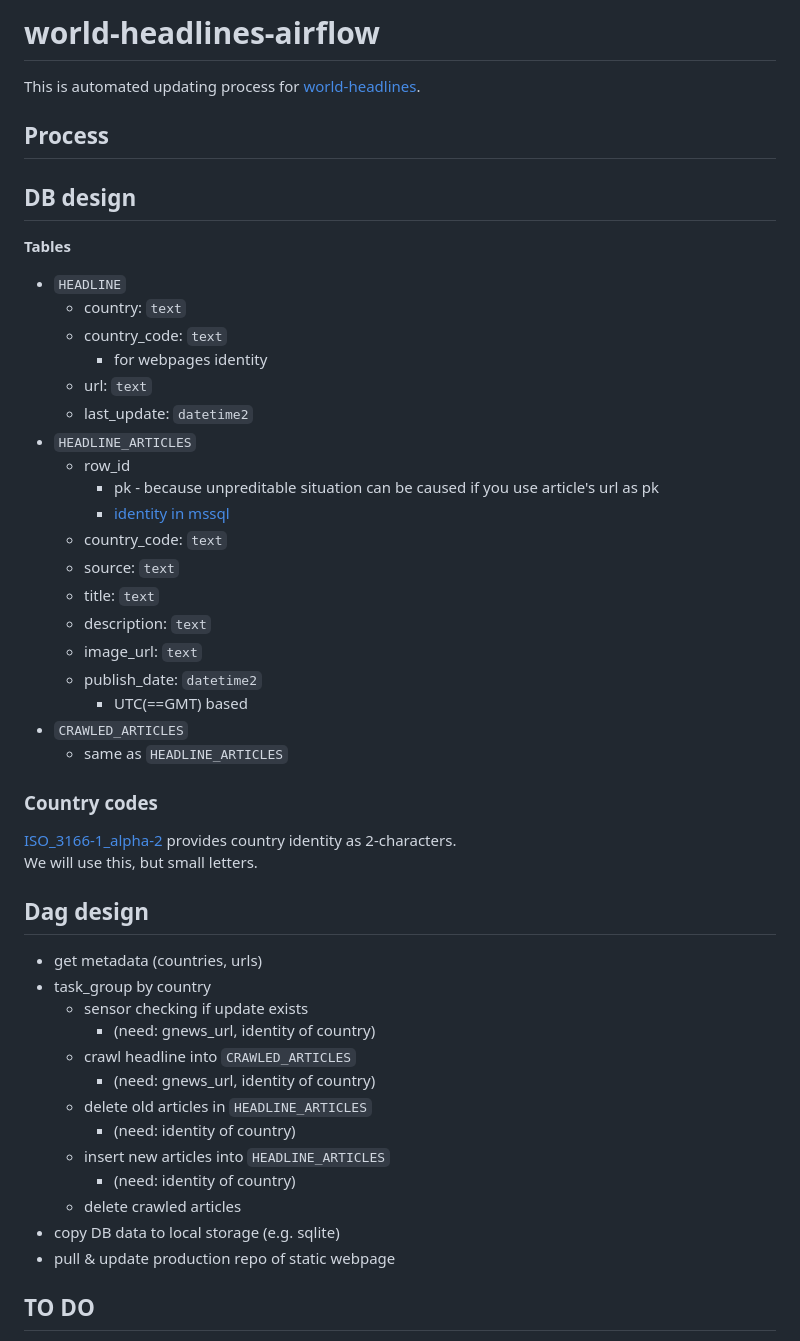
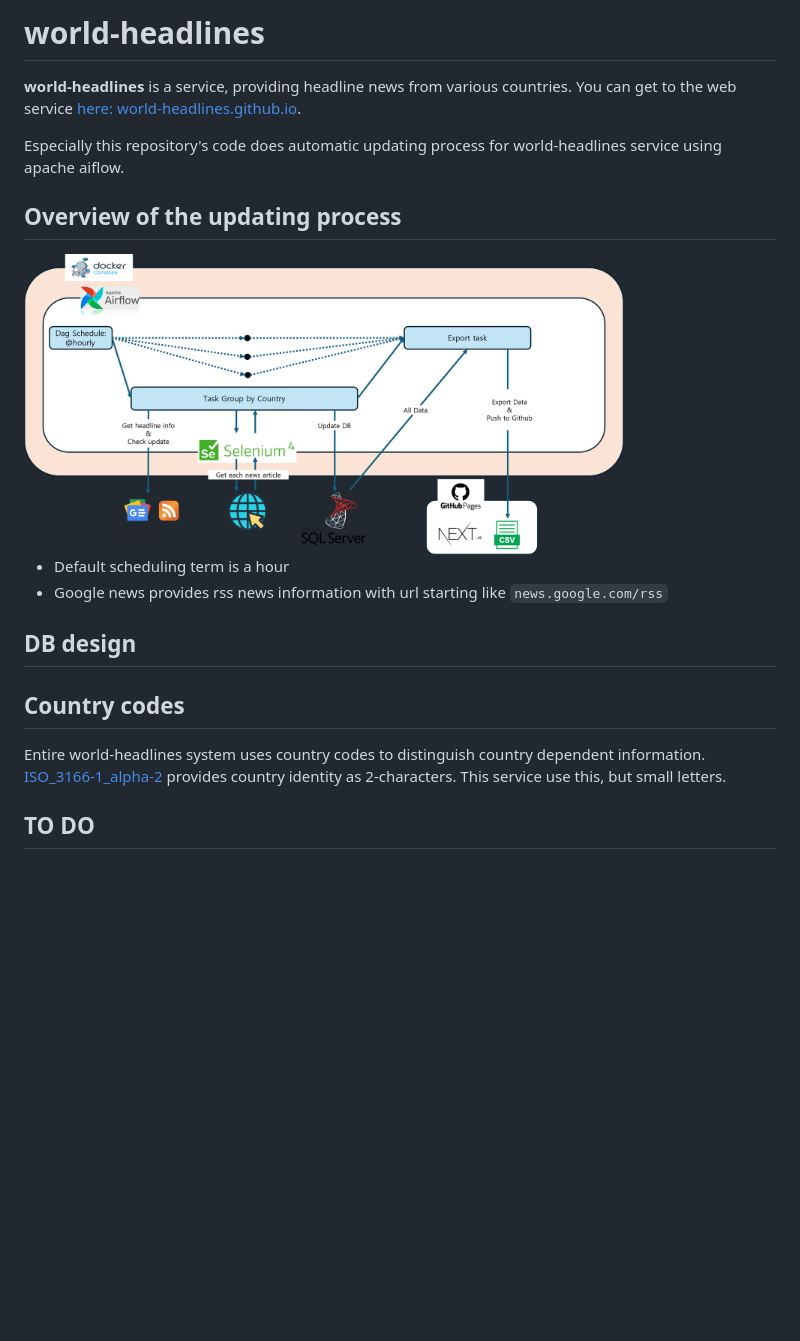
Before and after one commit to rst0070/world-headlines, a Markdown page: README.md, the part around the change. GitHub-like rendering; pictures changed too: overview.png (added); blank space fills up the shorter version.

Commit message:
overview image and demo description

```diff
--- a/README.md
+++ b/README.md
@@ -1,51 +1,22 @@
-# world-headlines-airflow
-This is automated updating process for [world-headlines](https://world-headlines.github.io).
+# world-headlines
+__world-headlines__ is a service, providing headline news from various countries.
+You can get to the web service [here: world-headlines.github.io](https://world-headlines.github.io).
 
-## Process
+Especially this repository's code does automatic updating process for world-headlines service using apache aiflow.
+
+## Overview of the updating process
+<img src="overview.png" width="600px"/>
+
+- Default scheduling term is a hour
+- Google news provides rss news information with url starting like `news.google.com/rss`
+
+## DB design
 
 
+## Country codes
+Entire world-headlines system uses country codes to distinguish country dependent information.
+[ISO_3166-1_alpha-2](https://en.wikipedia.org/wiki/ISO_3166-1_alpha-2) provides country identity as 2-characters. This service use this, but small letters.
 
-## DB design
-__Tables__
-- `HEADLINE`
-    - country: `text`
-    - country_code: `text`
-        - for webpages identity
-    - url: `text`
-    - last_update: `datetime2`
-- `HEADLINE_ARTICLES`
-    - row_id
-        - pk - because unpreditable situation can be caused if you use article's url as pk
-        - [identity in mssql](https://learn.microsoft.com/ko-kr/sql/t-sql/statements/create-table-transact-sql-identity-property?view=sql-server-ver16)
-    - country_code: `text`
-    - source: `text`
-    - title: `text`
-    - description: `text`
-    - image_url: `text`
-    - publish_date: `datetime2`
-        - UTC(==GMT) based
-- `CRAWLED_ARTICLES`
-    - same as `HEADLINE_ARTICLES`
-
-### Country codes
-[ISO_3166-1_alpha-2](https://en.wikipedia.org/wiki/ISO_3166-1_alpha-2) provides country identity as 2-characters.
-We will use this, but small letters.
-
-## Dag design
-
-- get metadata (countries, urls)
-- task_group by country
-    - sensor checking if update exists
-        - (need: gnews_url, identity of country)
-    - crawl headline into `CRAWLED_ARTICLES`
-        - (need: gnews_url, identity of country)
-    - delete old articles in `HEADLINE_ARTICLES`
-        - (need: identity of country)
-    - insert new articles into `HEADLINE_ARTICLES`
-        - (need: identity of country)
-    - delete crawled articles
-- copy DB data to local storage (e.g. sqlite)
-- pull & update production repo of static webpage
 
 ## TO DO
 - set auto commit with sqlalchemy
```
